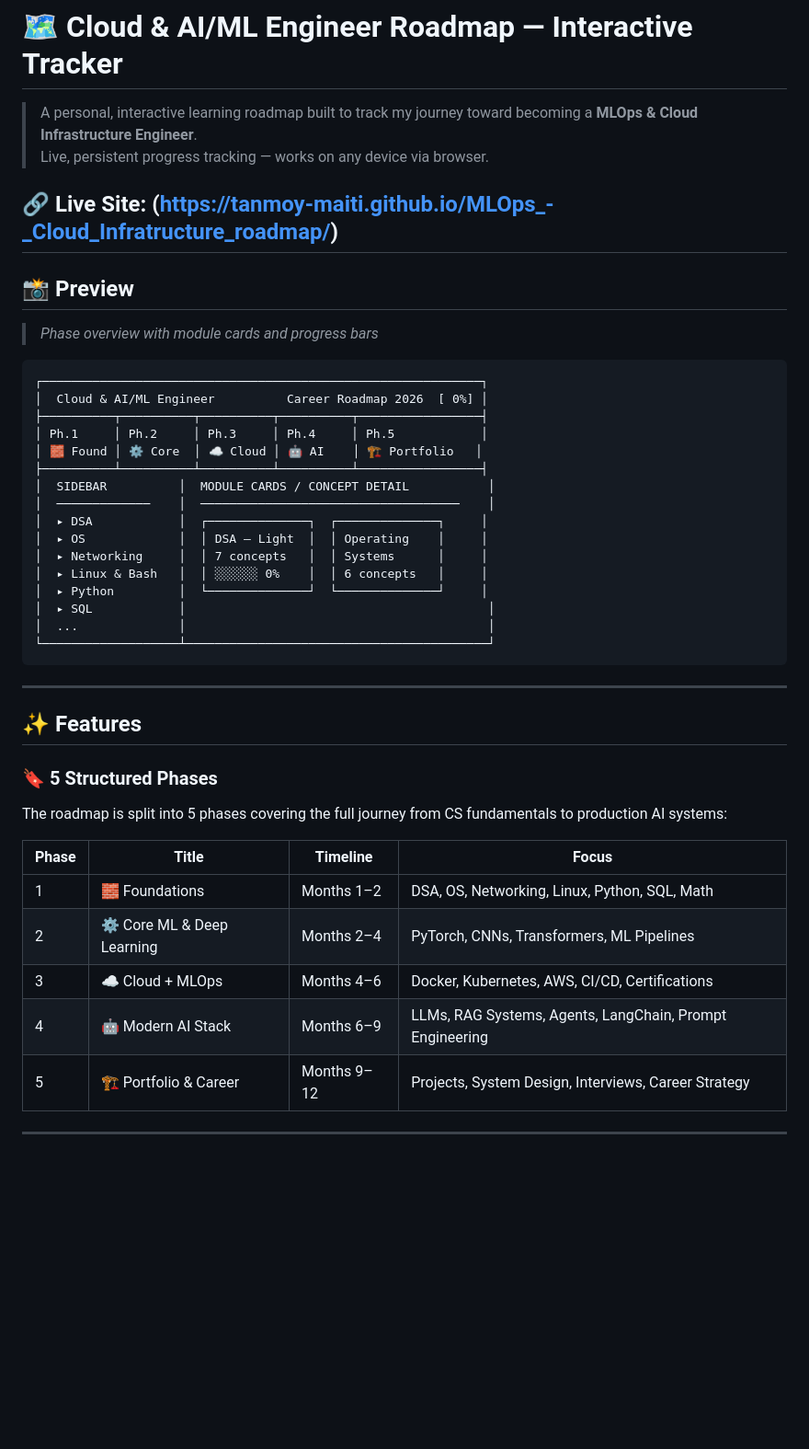
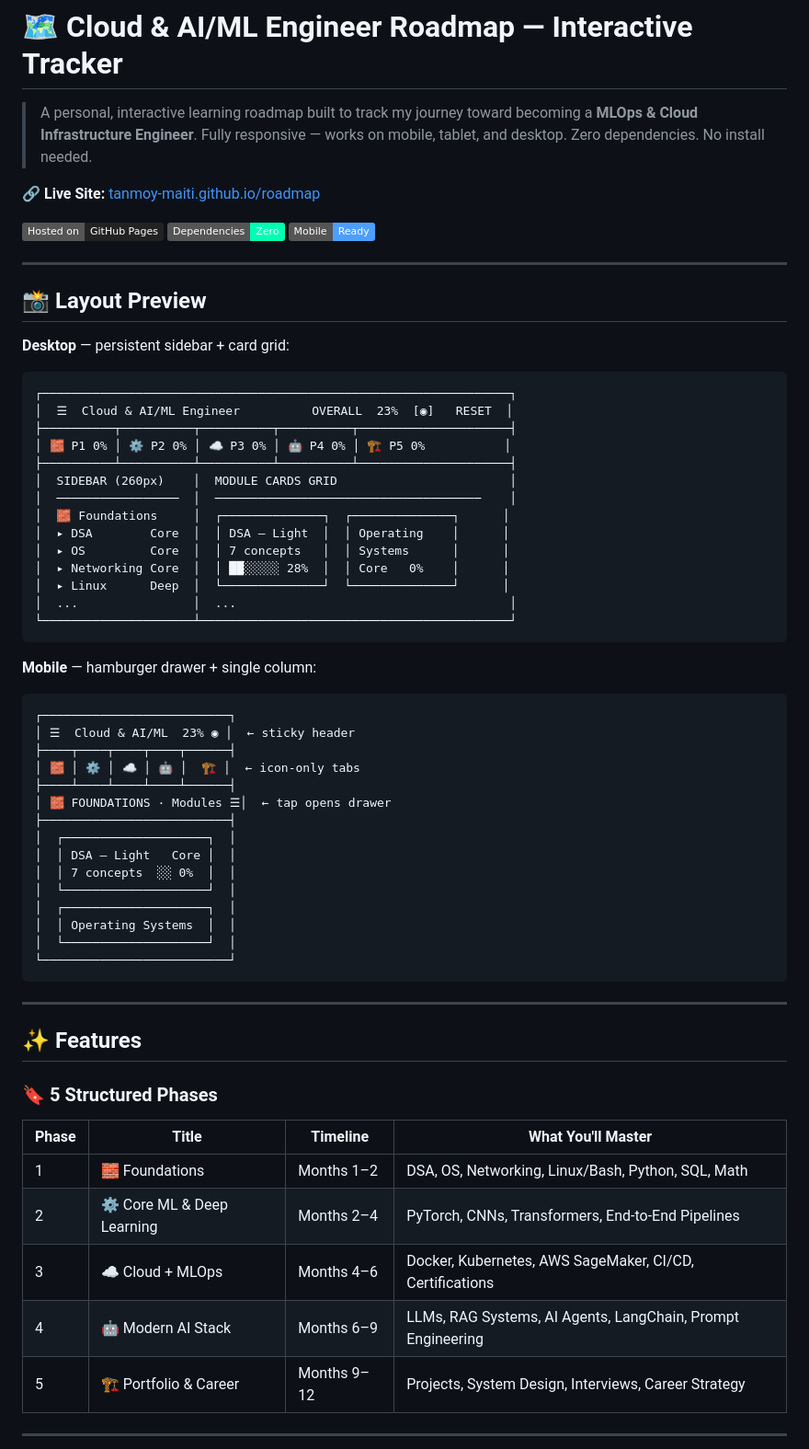
Before and after one commit to TANMOY-MAITI/MLOps_-_Cloud_Infratructure_roadmap, a Markdown page: README.md, the part around one of its changes. Shown at 92% size. Rendered like a GitHub page; badges without logos; blank space fills up the shorter version.

````diff
--- a/README.md
+++ b/README.md
@@ -1,32 +1,53 @@
 # 🗺️ Cloud & AI/ML Engineer Roadmap — Interactive Tracker
 
 > A personal, interactive learning roadmap built to track my journey toward becoming a **MLOps & Cloud Infrastructure Engineer**.
-> Live, persistent progress tracking — works on any device via browser.
+> Fully responsive — works on mobile, tablet, and desktop. Zero dependencies. No install needed.
 
-🔗 **Live Site:** (https://tanmoy-maiti.github.io/MLOps_-_Cloud_Infratructure_roadmap/)
+🔗 **Live Site:** [tanmoy-maiti.github.io/roadmap](https://tanmoy-maiti.github.io/roadmap)
+
+[![GitHub Pages](https://img.shields.io/badge/Hosted_on-GitHub_Pages-222?style=flat&logo=github)](https://tanmoy-maiti.github.io/roadmap)
+[![No Dependencies](https://img.shields.io/badge/Dependencies-Zero-00FFB2?style=flat)](#)
+[![Mobile Ready](https://img.shields.io/badge/Mobile-Ready-4D9FFF?style=flat)](#)
+
 ---
 
-## 📸 Preview
+## 📸 Layout Preview
 
-> *Phase overview with module cards and progress bars*
+**Desktop** — persistent sidebar + card grid:
+```
+┌─────────────────────────────────────────────────────────────────┐
+│  ☰  Cloud & AI/ML Engineer          OVERALL  23%  [◉]   RESET  │
+├──────────┬──────────┬──────────┬──────────┬─────────────────────┤
+│ 🧱 P1 0% │ ⚙️ P2 0% │ ☁️ P3 0% │ 🤖 P4 0% │ 🏗️ P5 0%           │
+├──────────┴──────────┴──────────┴──────────┴─────────────────────┤
+│  SIDEBAR (260px)    │  MODULE CARDS GRID                        │
+│  ─────────────────  │  ─────────────────────────────────────    │
+│  🧱 Foundations     │  ┌──────────────┐  ┌──────────────┐      │
+│  ▸ DSA        Core  │  │ DSA — Light  │  │ Operating    │      │
+│  ▸ OS         Core  │  │ 7 concepts   │  │ Systems      │      │
+│  ▸ Networking Core  │  │ ██░░░░░ 28%  │  │ Core   0%    │      │
+│  ▸ Linux      Deep  │  └──────────────┘  └──────────────┘      │
+│  ...                │  ...                                      │
+└─────────────────────┴───────────────────────────────────────────┘
+```
 
+**Mobile** — hamburger drawer + single column:
 ```
-┌─────────────────────────────────────────────────────────────┐
-│  Cloud & AI/ML Engineer          Career Roadmap 2026  [ 0%] │
-├──────────┬──────────┬──────────┬──────────┬─────────────────┤
-│ Ph.1     │ Ph.2     │ Ph.3     │ Ph.4     │ Ph.5            │
-│ 🧱 Found │ ⚙️ Core  │ ☁️ Cloud │ 🤖 AI    │ 🏗️ Portfolio   │
-├──────────┴──────────┴──────────┴──────────┴─────────────────┤
-│  SIDEBAR          │  MODULE CARDS / CONCEPT DETAIL           │
-│  ─────────────    │  ────────────────────────────────────    │
-│  ▸ DSA            │  ┌──────────────┐  ┌──────────────┐     │
-│  ▸ OS             │  │ DSA — Light  │  │ Operating    │     │
-│  ▸ Networking     │  │ 7 concepts   │  │ Systems      │     │
-│  ▸ Linux & Bash   │  │ ░░░░░░ 0%    │  │ 6 concepts   │     │
-│  ▸ Python         │  └──────────────┘  └──────────────┘     │
-│  ▸ SQL            │                                          │
-│  ...              │                                          │
-└───────────────────┴──────────────────────────────────────────┘
+┌──────────────────────────┐
+│ ☰  Cloud & AI/ML  23% ◉ │  ← sticky header
+├────┬────┬────┬────┬──────┤
+│ 🧱 │ ⚙️ │ ☁️ │ 🤖 │  🏗️ │  ← icon-only tabs
+├────┴────┴────┴────┴──────┤
+│ 🧱 FOUNDATIONS · Modules ☰│  ← tap opens drawer
+├──────────────────────────┤
+│  ┌────────────────────┐  │
+│  │ DSA — Light   Core │  │
+│  │ 7 concepts  ░░ 0%  │  │
+│  └────────────────────┘  │
+│  ┌────────────────────┐  │
+│  │ Operating Systems  │  │
+│  └────────────────────┘  │
+└──────────────────────────┘
 ```
 
 ---
@@ -34,14 +55,13 @@
 ## ✨ Features
 
 ### 🔖 5 Structured Phases
-The roadmap is split into 5 phases covering the full journey from CS fundamentals to production AI systems:
 
-| Phase | Title | Timeline | Focus |
-|-------|-------|----------|-------|
-| 1 | 🧱 Foundations | Months 1–2 | DSA, OS, Networking, Linux, Python, SQL, Math |
-| 2 | ⚙️ Core ML & Deep Learning | Months 2–4 | PyTorch, CNNs, Transformers, ML Pipelines |
-| 3 | ☁️ Cloud + MLOps | Months 4–6 | Docker, Kubernetes, AWS, CI/CD, Certifications |
-| 4 | 🤖 Modern AI Stack | Months 6–9 | LLMs, RAG Systems, Agents, LangChain, Prompt Engineering |
+| Phase | Title | Timeline | What You'll Master |
+|-------|-------|----------|--------------------|
+| 1 | 🧱 Foundations | Months 1–2 | DSA, OS, Networking, Linux/Bash, Python, SQL, Math |
+| 2 | ⚙️ Core ML & Deep Learning | Months 2–4 | PyTorch, CNNs, Transformers, End-to-End Pipelines |
+| 3 | ☁️ Cloud + MLOps | Months 4–6 | Docker, Kubernetes, AWS SageMaker, CI/CD, Certifications |
+| 4 | 🤖 Modern AI Stack | Months 6–9 | LLMs, RAG Systems, AI Agents, LangChain, Prompt Engineering |
 | 5 | 🏗️ Portfolio & Career | Months 9–12 | Projects, System Design, Interviews, Career Strategy |
 
 ---
````
Also changed, not shown: other parts of README.md (+98 -67 lines).
